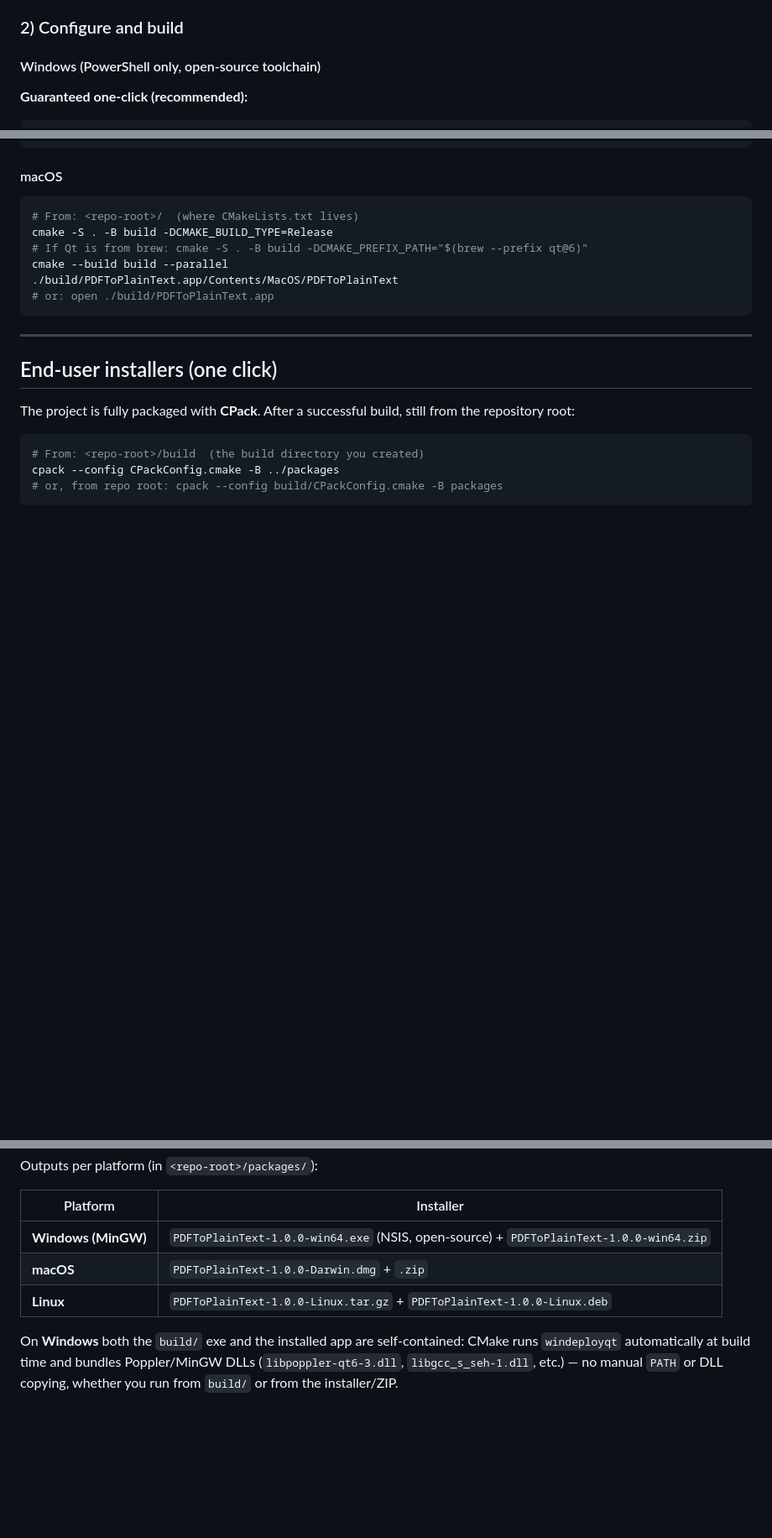
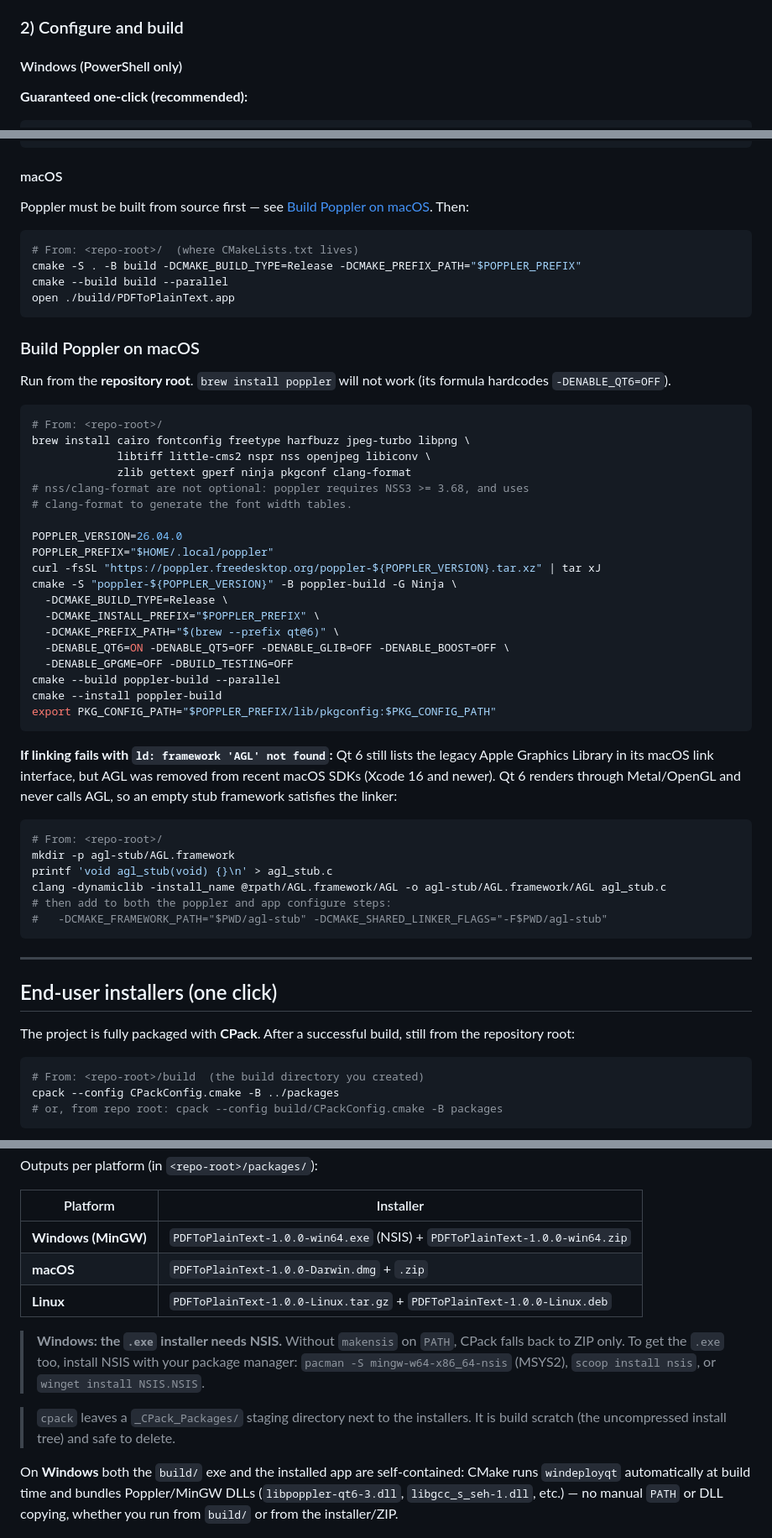
Before and after one commit to YousefOnWeb/PDF_To_Plain_Text, a Markdown page: README.md, 3 parts joined by grey strips. Shown at 84% size. GitHub-like rendering; blank space fills up the shorter version.

Commit message:
docs: record the platform gotchas found while fixing CI
Adds only what is needed to reproduce a successful build locally:
- macOS: new 'Build Poppler on macOS' section - brew's poppler formula
  hardcodes -DENABLE_QT6=OFF so poppler-qt6 must be built from source;
  lists poppler's required deps (nss/NSS3>=3.68 and clang-format are
  not optional) and the -DENABLE_* flags used in CI
- macOS: documented the 'framework AGL not found' failure and the
  empty-stub workaround, since Qt 6 still lists AGL but recent macOS
  SDKs removed it
- Windows: cpack needs NSIS (makensis) for the .exe installer, else
  falls back to ZIP; how to install it per package manager
- Windows: MSYS2 ucrt64 and mingw64 are incompatible ABIs - Qt and
  Poppler must come from the same one
- vcpkg feature is 'qt', not 'qt6' (fixed in the prerequisites table,
  the vcpkg note and the project structure listing)
- noted that cpack's _CPack_Packages directory is build scratch

Also drops the repeated 'open source' qualifiers, which added noise for
readers already familiar with the toolchain.

````diff
--- a/README.md
+++ b/README.md
@@ -47,7 +49,7 @@ If you installed both via a system package manager (`apt`/`brew`/`pacman` in MSY
 
 ### 2) Configure and build
 
-#### Windows (PowerShell only, open-source toolchain)
+#### Windows (PowerShell only)
 
 **Guaranteed one-click (recommended):**
 ```powershell
@@ -101,13 +105,50 @@ cmake --build build --parallel
 
 #### macOS
 
+Poppler must be built from source first — see [Build Poppler on macOS](#build-poppler-on-macos). Then:
+
 ```bash
 # From: <repo-root>/  (where CMakeLists.txt lives)
-cmake -S . -B build -DCMAKE_BUILD_TYPE=Release
-# If Qt is from brew: cmake -S . -B build -DCMAKE_PREFIX_PATH="$(brew --prefix qt@6)"
+cmake -S . -B build -DCMAKE_BUILD_TYPE=Release -DCMAKE_PREFIX_PATH="$POPPLER_PREFIX"
 cmake --build build --parallel
-./build/PDFToPlainText.app/Contents/MacOS/PDFToPlainText
-# or: open ./build/PDFToPlainText.app
+open ./build/PDFToPlainText.app
+```
+
+### Build Poppler on macOS
+
+Run from the **repository root**. `brew install poppler` will not work (its formula hardcodes `-DENABLE_QT6=OFF`).
+
+```bash
+# From: <repo-root>/
+brew install cairo fontconfig freetype harfbuzz jpeg-turbo libpng \
+             libtiff little-cms2 nspr nss openjpeg libiconv \
+             zlib gettext gperf ninja pkgconf clang-format
+# nss/clang-format are not optional: poppler requires NSS3 >= 3.68, and uses
+# clang-format to generate the font width tables.
+
+POPPLER_VERSION=26.04.0
+POPPLER_PREFIX="$HOME/.local/poppler"
+curl -fsSL "https://poppler.freedesktop.org/poppler-${POPPLER_VERSION}.tar.xz" | tar xJ
+cmake -S "poppler-${POPPLER_VERSION}" -B poppler-build -G Ninja \
+  -DCMAKE_BUILD_TYPE=Release \
+  -DCMAKE_INSTALL_PREFIX="$POPPLER_PREFIX" \
+  -DCMAKE_PREFIX_PATH="$(brew --prefix qt@6)" \
+  -DENABLE_QT6=ON -DENABLE_QT5=OFF -DENABLE_GLIB=OFF -DENABLE_BOOST=OFF \
+  -DENABLE_GPGME=OFF -DBUILD_TESTING=OFF
+cmake --build poppler-build --parallel
+cmake --install poppler-build
+export PKG_CONFIG_PATH="$POPPLER_PREFIX/lib/pkgconfig:$PKG_CONFIG_PATH"
+```
+
+**If linking fails with `ld: framework 'AGL' not found`:** Qt 6 still lists the legacy Apple Graphics Library in its macOS link interface, but AGL was removed from recent macOS SDKs (Xcode 16 and newer). Qt 6 renders through Metal/OpenGL and never calls AGL, so an empty stub framework satisfies the linker:
+
+```bash
+# From: <repo-root>/
+mkdir -p agl-stub/AGL.framework
+printf 'void agl_stub(void) {}\n' > agl_stub.c
+clang -dynamiclib -install_name @rpath/AGL.framework/AGL -o agl-stub/AGL.framework/AGL agl_stub.c
+# then add to both the poppler and app configure steps:
+#   -DCMAKE_FRAMEWORK_PATH="$PWD/agl-stub" -DCMAKE_SHARED_LINKER_FLAGS="-F$PWD/agl-stub"
 ```
 
 ---
@@ -126,9 +167,13 @@ Outputs per platform (in `<repo-root>/packages/`):
 
 | Platform | Installer |
 |----------|-----------|
-| **Windows (MinGW)** | `PDFToPlainText-1.0.0-win64.exe` (NSIS, open-source) + `PDFToPlainText-1.0.0-win64.zip` |
+| **Windows (MinGW)** | `PDFToPlainText-1.0.0-win64.exe` (NSIS) + `PDFToPlainText-1.0.0-win64.zip` |
 | **macOS** | `PDFToPlainText-1.0.0-Darwin.dmg` + `.zip` |
 | **Linux** | `PDFToPlainText-1.0.0-Linux.tar.gz` + `PDFToPlainText-1.0.0-Linux.deb` |
+
+> **Windows: the `.exe` installer needs NSIS.** Without `makensis` on `PATH`, CPack falls back to ZIP only. To get the `.exe` too, install NSIS with your package manager: `pacman -S mingw-w64-x86_64-nsis` (MSYS2), `scoop install nsis`, or `winget install NSIS.NSIS`.
+
+> `cpack` leaves a `_CPack_Packages/` staging directory next to the installers. It is build scratch (the uncompressed install tree) and safe to delete.
 
 On **Windows** both the `build/` exe and the installed app are self-contained: CMake runs `windeployqt` automatically at build time and bundles Poppler/MinGW DLLs (`libpoppler-qt6-3.dll`, `libgcc_s_seh-1.dll`, etc.) — no manual `PATH` or DLL copying, whether you run from `build/` or from the installer/ZIP.
 
````
Also changed, not shown: other parts of README.md (+15 -11 lines).
